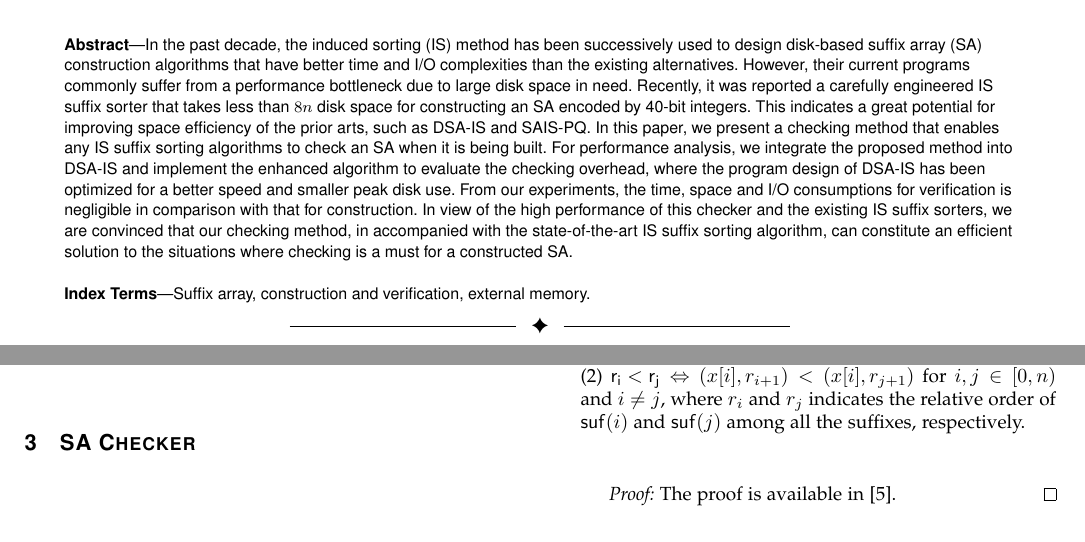
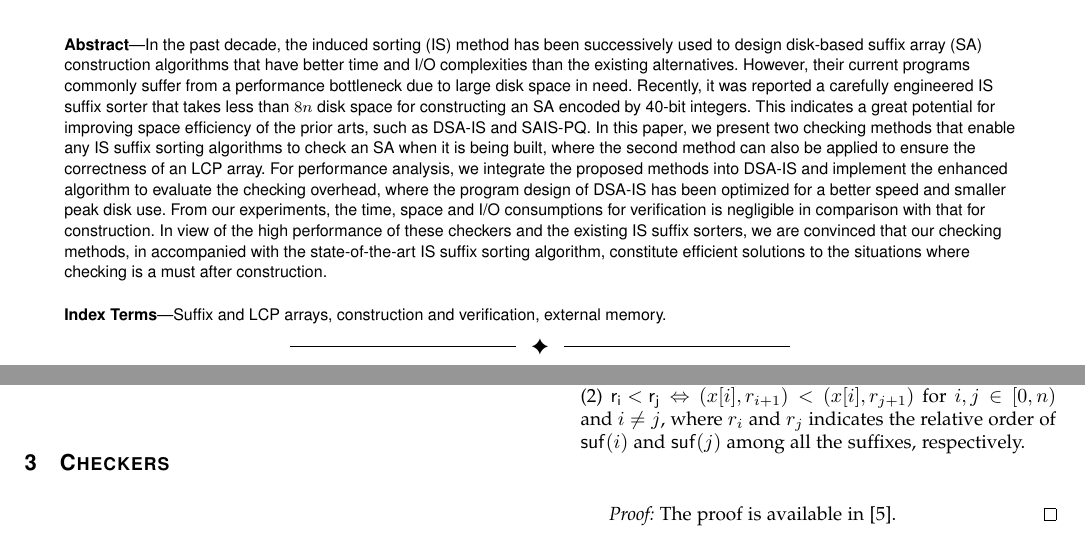
Before and after one commit to chris-1987/in-place-validation, a LaTeX paper (new-draft/draft.tex): two parts of pages 1 and 3 of 9, joined at a grey line, cut so that both start at the same text. Compiled offline with pdfLaTeX.

Commit message:
2017/04/24

```diff
--- a/new-draft/draft.tex
+++ b/new-draft/draft.tex
@@ -43,13 +43,13 @@
 \IEEEtitleabstractindextext{%
 \begin{abstract}
 
-In the past decade, the induced sorting~(IS) method has been successively used to design disk-based suffix array~(SA) construction algorithms that have better time and I/O complexities than the existing alternatives. However, their current programs commonly suffer from a performance bottleneck due to large disk space in need. Recently, it was reported a carefully engineered IS suffix sorter that takes less than $8n$ disk space for constructing an SA encoded by 40-bit integers. This indicates a great potential for improving space efficiency of the prior arts, such as DSA-IS and SAIS-PQ. In this paper, we present a checking method that enables any IS suffix sorting algorithms to check an SA when it is being built. For performance analysis, we integrate the proposed method into DSA-IS and implement the enhanced algorithm to evaluate the checking overhead, where the program design of DSA-IS has been optimized for a better speed and smaller peak disk use. From our experiments, the time, space and I/O consumptions for verification is negligible in comparison with that for construction. In view of the high performance of this checker and the existing IS suffix sorters, we are convinced that our checking method, in accompanied with the state-of-the-art IS suffix sorting algorithm, can constitute an efficient solution to the situations where checking is a must for a constructed SA.
+In the past decade, the induced sorting~(IS) method has been successively used to design disk-based suffix array~(SA) construction algorithms that have better time and I/O complexities than the existing alternatives. However, their current programs commonly suffer from a performance bottleneck due to large disk space in need. Recently, it was reported a carefully engineered IS suffix sorter that takes less than $8n$ disk space for constructing an SA encoded by 40-bit integers. This indicates a great potential for improving space efficiency of the prior arts, such as DSA-IS and SAIS-PQ. In this paper, we present two checking methods that enable any IS suffix sorting algorithms to check an SA when it is being built, where the second method can also be applied to ensure the correctness of an LCP array. For performance analysis, we integrate the proposed methods into DSA-IS and implement the enhanced algorithm to evaluate the checking overhead, where the program design of DSA-IS has been optimized for a better speed and smaller peak disk use. From our experiments, the time, space and I/O consumptions for verification is negligible in comparison with that for construction. In view of the high performance of these checkers and the existing IS suffix sorters, we are convinced that our checking methods, in accompanied with the state-of-the-art IS suffix sorting algorithm, constitute efficient solutions to the situations where checking is a must after construction.
 
 \end{abstract}
 
 % Note that keywords are not normally used for peerreview papers.
 \begin{IEEEkeywords}
-Suffix array, construction and verification, external memory.
+Suffix and LCP arrays, construction and verification, external memory.
 \end{IEEEkeywords}}
 
 
@@ -193,7 +193,7 @@ From our experiments, sorting substrings by the priority queues takes long CPU t
 
 As demonstrated in Section~\ref{sec:experiments}, our implementation for the enhanced DSA-IS has an advantage over that for eSAIS in terms of time, space and I/O volume, but its peak disk use remains at a high level. This is mainly because it fails to gradually clean up the temporary data when they are being used. On the contrary, fSAIS stores the temporary data using multiple files and deletes each file immediately when all that residing on it is longer to use. Therefore, it is reasonable to believe that our program can achieve a substantial improvement following the same technique. Currently, we are attempting to further improve the algorithmic and implementation designs of DSA-IS.
 
-\section{SA Checker}~\label{sec:check_sa}
+\section{Checkers}~\label{sec:check_sa}
 
 \subsection{Details}
 
```
Also changed, not shown: new-draft/draft.pdf, new-draft/draft.tex (2 more changed lines), 3 other files.
